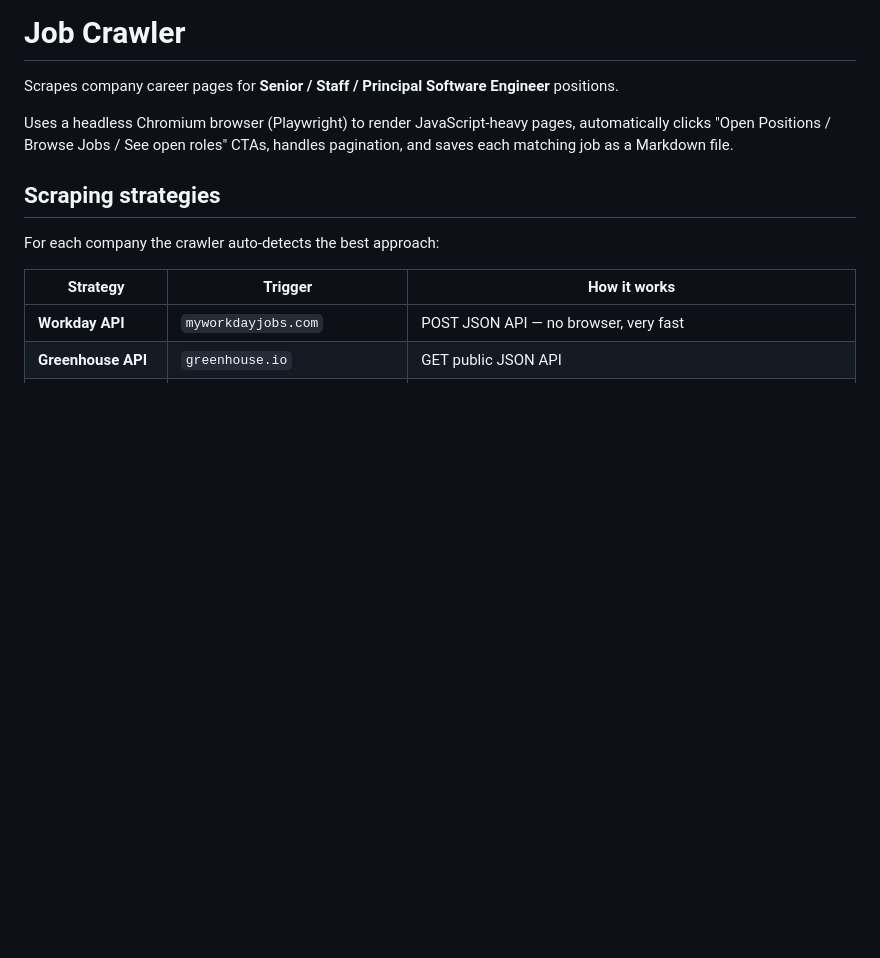
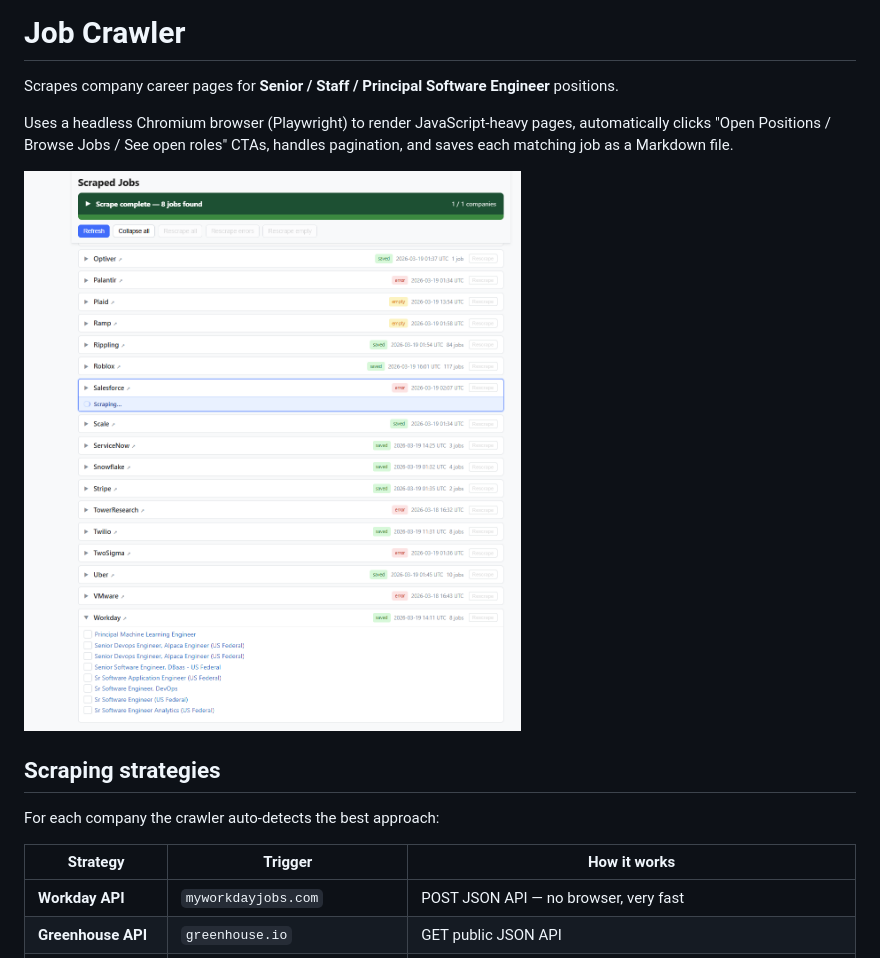
Before and after one commit to felenko/job-crawler, a Markdown page: README.md, the part around the change. GitHub-like rendering; pictures changed too: screenshot.png (added); blank space fills up the shorter version.

Commit message:
Add UI screenshot to README
Co-Authored-By: Claude Sonnet 4.6 <noreply@anthropic.com>

```diff
--- a/README.md
+++ b/README.md
@@ -5,6 +5,8 @@ Scrapes company career pages for **Senior / Staff / Principal Software Engineer*
 Uses a headless Chromium browser (Playwright) to render JavaScript-heavy pages, automatically
 clicks "Open Positions / Browse Jobs / See open roles" CTAs, handles pagination, and saves each
 matching job as a Markdown file.
+
+![Job Search Browser UI](screenshot.png)
 
 ## Scraping strategies
 
```
